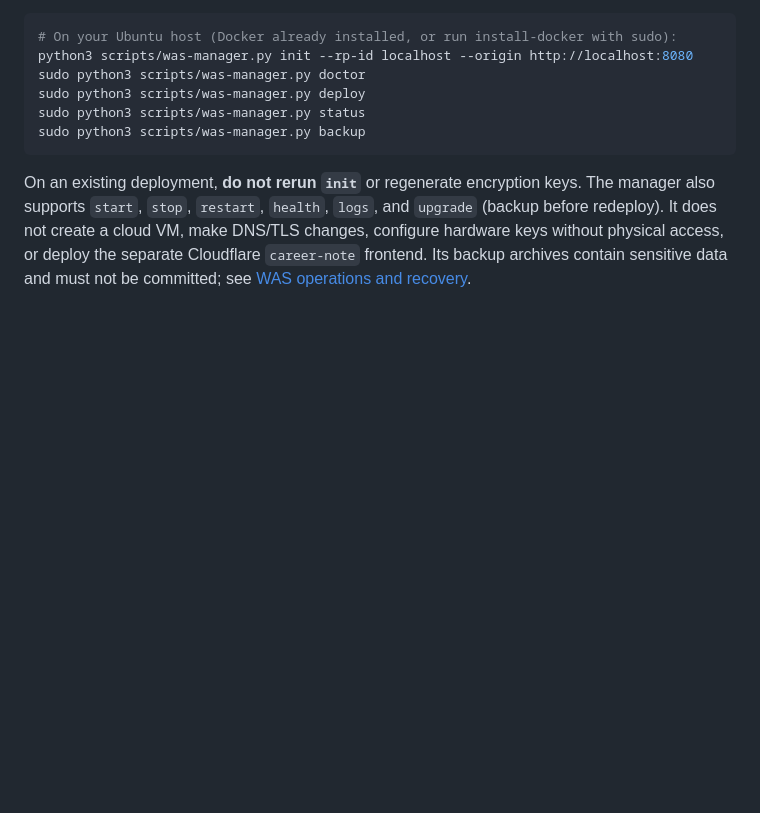
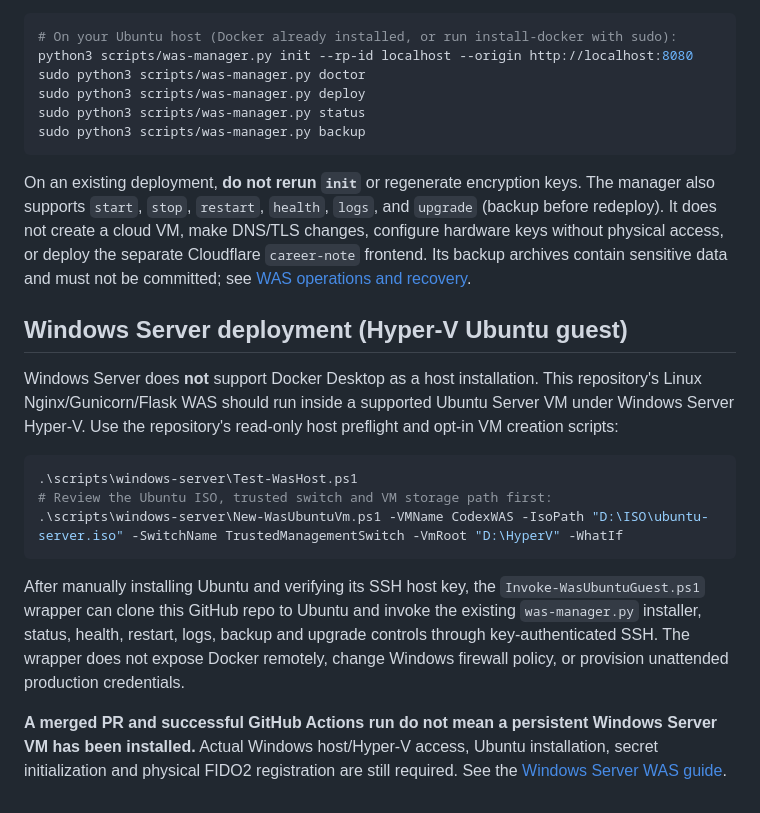
Before and after one commit to koreatest12/codex, a Markdown page: README.md, the part around the change. Rendered like a GitHub page; blank space fills up the shorter version.

Commit message:
docs(windows-server): link officially supported Hyper-V WAS deployment process

````diff
--- a/README.md
+++ b/README.md
@@ -345,3 +345,29 @@ The manager also supports `start`, `stop`, `restart`, `health`, `logs`, and
 changes, configure hardware keys without physical access, or deploy the separate
 Cloudflare `career-note` frontend. Its backup archives contain sensitive data
 and must not be committed; see [WAS operations and recovery](docs/WAS_MANAGEMENT.md).
+
+## Windows Server deployment (Hyper-V Ubuntu guest)
+
+Windows Server does **not** support Docker Desktop as a host installation.
+This repository's Linux Nginx/Gunicorn/Flask WAS should run inside a supported
+Ubuntu Server VM under Windows Server Hyper-V. Use the repository's read-only
+host preflight and opt-in VM creation scripts:
+
+```powershell
+.\scripts\windows-server\Test-WasHost.ps1
+# Review the Ubuntu ISO, trusted switch and VM storage path first:
+.\scripts\windows-server\New-WasUbuntuVm.ps1 -VMName CodexWAS -IsoPath "D:\ISO\ubuntu-server.iso" -SwitchName TrustedManagementSwitch -VmRoot "D:\HyperV" -WhatIf
+```
+
+After manually installing Ubuntu and verifying its SSH host key, the
+`Invoke-WasUbuntuGuest.ps1` wrapper can clone this GitHub repo to Ubuntu and
+invoke the existing `was-manager.py` installer, status, health, restart,
+logs, backup and upgrade controls through key-authenticated SSH.
+The wrapper does not expose Docker remotely, change Windows firewall policy,
+or provision unattended production credentials.
+
+**A merged PR and successful GitHub Actions run do not mean a persistent
+Windows Server VM has been installed.** Actual Windows host/Hyper-V access,
+Ubuntu installation, secret initialization and physical FIDO2 registration
+are still required. See the
+[Windows Server WAS guide](docs/WINDOWS_SERVER_WAS.md).
````
